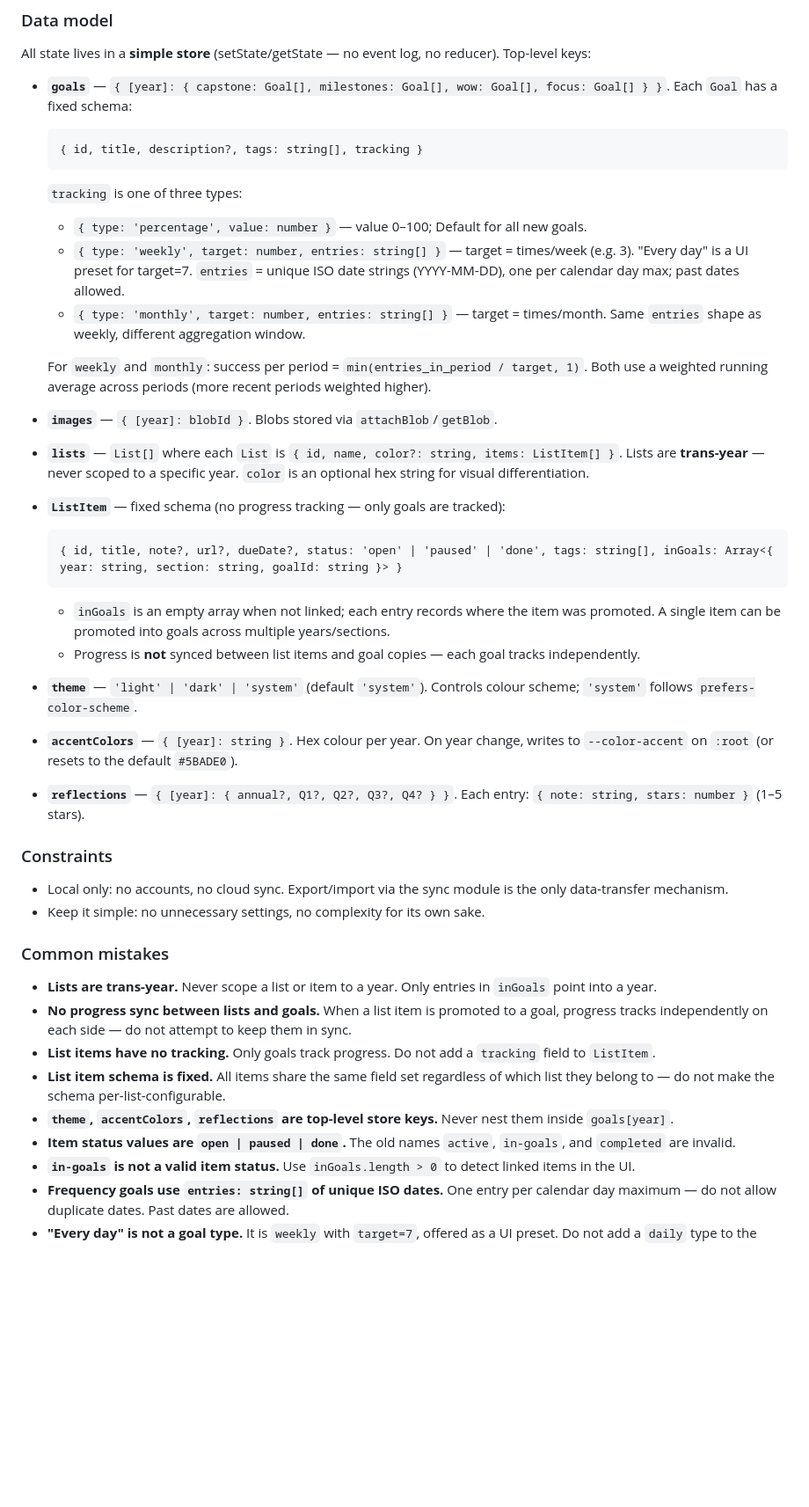
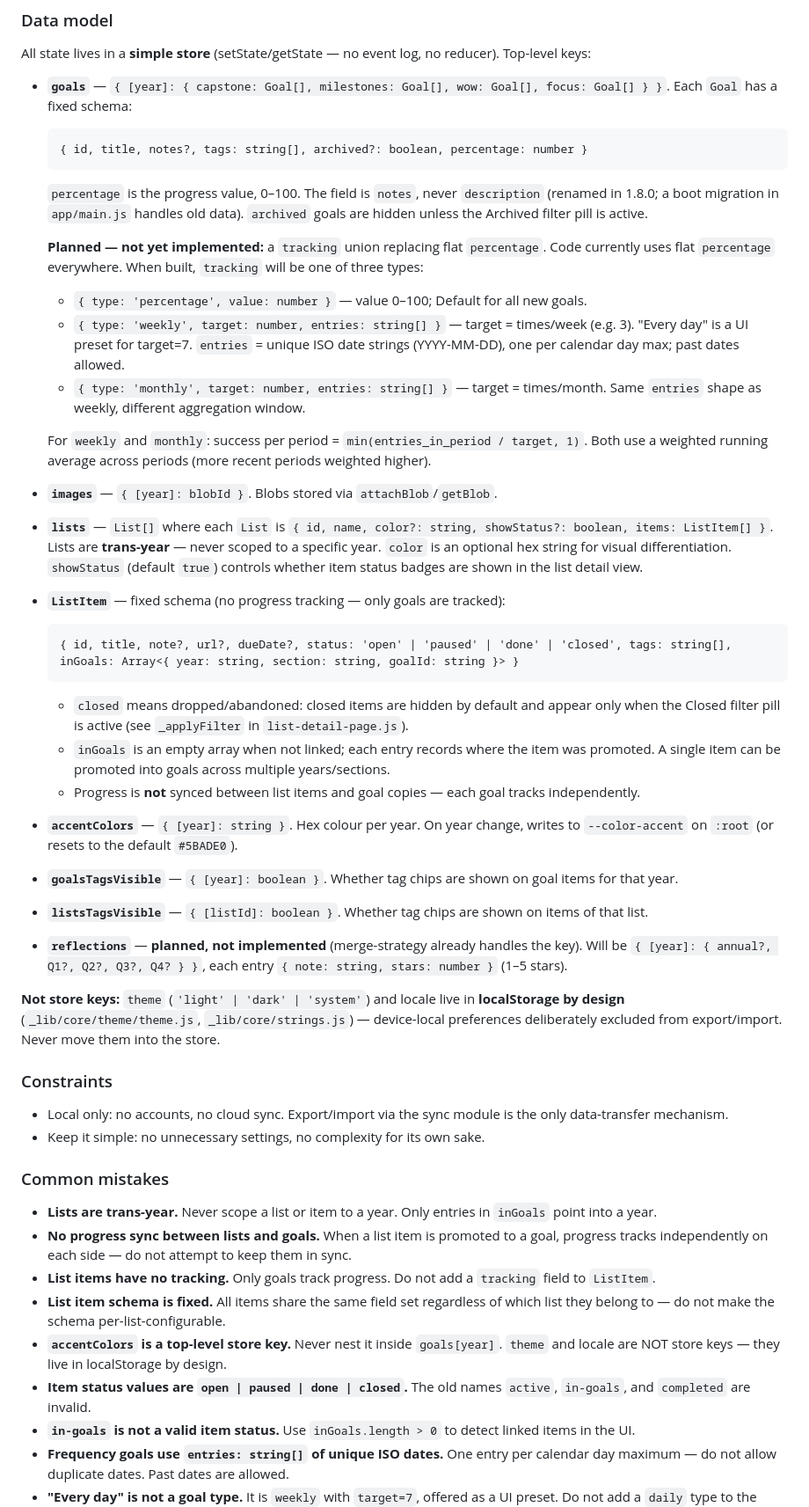
Before and after one commit to elforn/telos, a Markdown page: CLAUDE.md, the part around one of its changes. Shown at 88% size. Drawn GitHub-style; blank space fills up the shorter version.

Commit message:
docs(claude-md): make data model section match the code
- Goal canonical shape is flat percentage with notes/archived; tracking
  union kept but marked planned, not yet implemented
- ListItem status includes closed (hidden unless Closed filter active)
- List documents optional showStatus
- Document goalsTagsVisible/listsTagsVisible store keys; theme and
  locale are localStorage by design, not store keys; reflections marked
  planned (merge-strategy already handles the key)
- Replace event-log dispatch() example with the real simple-store API

Co-Authored-By: Claude Fable 5 <noreply@anthropic.com>

````diff
--- a/CLAUDE.md
+++ b/CLAUDE.md
@@ -32,9 +32,11 @@ All state lives in a **simple store** (setState/getState — no event log, no re
 
 - **`goals`** — `{ [year]: { capstone: Goal[], milestones: Goal[], wow: Goal[], focus: Goal[] } }`. Each `Goal` has a fixed schema:
   ```
-  { id, title, description?, tags: string[], tracking }
+  { id, title, notes?, tags: string[], archived?: boolean, percentage: number }
   ```
-  `tracking` is one of three types:
+  `percentage` is the progress value, 0–100. The field is `notes`, never `description` (renamed in 1.8.0; a boot migration in `app/main.js` handles old data). `archived` goals are hidden unless the Archived filter pill is active.
+
+  **Planned — not yet implemented:** a `tracking` union replacing flat `percentage`. Code currently uses flat `percentage` everywhere. When built, `tracking` will be one of three types:
   - `{ type: 'percentage', value: number }` — value 0–100; Default for all new goals.
   - `{ type: 'weekly', target: number, entries: string[] }` — target = times/week (e.g. 3). "Every day" is a UI preset for target=7. `entries` = unique ISO date strings (YYYY-MM-DD), one per calendar day max; past dates allowed.
   - `{ type: 'monthly', target: number, entries: string[] }` — target = times/month. Same `entries` shape as weekly, different aggregation window.
@@ -42,16 +44,20 @@ All state lives in a **simple store** (setState/getState — no event log, no re
   For `weekly` and `monthly`: success per period = `min(entries_in_period / target, 1)`. Both use a weighted running average across periods (more recent periods weighted higher).
 
 - **`images`** — `{ [year]: blobId }`. Blobs stored via `attachBlob`/`getBlob`.
-- **`lists`** — `List[]` where each `List` is `{ id, name, color?: string, items: ListItem[] }`. Lists are **trans-year** — never scoped to a specific year. `color` is an optional hex string for visual differentiation.
+- **`lists`** — `List[]` where each `List` is `{ id, name, color?: string, showStatus?: boolean, items: ListItem[] }`. Lists are **trans-year** — never scoped to a specific year. `color` is an optional hex string for visual differentiation. `showStatus` (default `true`) controls whether item status badges are shown in the list detail view.
 - **`ListItem`** — fixed schema (no progress tracking — only goals are tracked):
   ```
-  { id, title, note?, url?, dueDate?, status: 'open' | 'paused' | 'done', tags: string[], inGoals: Array<{ year: string, section: string, goalId: string }> }
+  { id, title, note?, url?, dueDate?, status: 'open' | 'paused' | 'done' | 'closed', tags: string[], inGoals: Array<{ year: string, section: string, goalId: string }> }
   ```
+  - `closed` means dropped/abandoned: closed items are hidden by default and appear only when the Closed filter pill is active (see `_applyFilter` in `list-detail-page.js`).
   - `inGoals` is an empty array when not linked; each entry records where the item was promoted. A single item can be promoted into goals across multiple years/sections.
   - Progress is **not** synced between list items and goal copies — each goal tracks independently.
-- **`theme`** — `'light' | 'dark' | 'system'` (default `'system'`). Controls colour scheme; `'system'` follows `prefers-color-scheme`.
 - **`accentColors`** — `{ [year]: string }`. Hex colour per year. On year change, writes to `--color-accent` on `:root` (or resets to the default `#5BADE0`).
-- **`reflections`** — `{ [year]: { annual?, Q1?, Q2?, Q3?, Q4? } }`. Each entry: `{ note: string, stars: number }` (1–5 stars).
+- **`goalsTagsVisible`** — `{ [year]: boolean }`. Whether tag chips are shown on goal items for that year.
+- **`listsTagsVisible`** — `{ [listId]: boolean }`. Whether tag chips are shown on items of that list.
+- **`reflections`** — **planned, not implemented** (merge-strategy already handles the key). Will be `{ [year]: { annual?, Q1?, Q2?, Q3?, Q4? } }`, each entry `{ note: string, stars: number }` (1–5 stars).
+
+**Not store keys:** `theme` (`'light' | 'dark' | 'system'`) and locale live in **localStorage by design** (`_lib/core/theme/theme.js`, `_lib/core/strings.js`) — device-local preferences deliberately excluded from export/import. Never move them into the store.
 
 ### Constraints
 - Local only: no accounts, no cloud sync. Export/import via the sync module is the only data-transfer mechanism.
@@ -62,8 +68,8 @@ All state lives in a **simple store** (setState/getState — no event log, no re
 - **No progress sync between lists and goals.** When a list item is promoted to a goal, progress tracks independently on each side — do not attempt to keep them in sync.
 - **List items have no tracking.** Only goals track progress. Do not add a `tracking` field to `ListItem`.
 - **List item schema is fixed.** All items share the same field set regardless of which list they belong to — do not make the schema per-list-configurable.
-- **`theme`, `accentColors`, `reflections` are top-level store keys.** Never nest them inside `goals[year]`.
-- **Item status values are `open | paused | done`.** The old names `active`, `in-goals`, and `completed` are invalid.
+- **`accentColors` is a top-level store key.** Never nest it inside `goals[year]`. `theme` and locale are NOT store keys — they live in localStorage by design.
+- **Item status values are `open | paused | done | closed`.** The old names `active`, `in-goals`, and `completed` are invalid.
 - **`in-goals` is not a valid item status.** Use `inGoals.length > 0` to detect linked items in the UI.
 - **Frequency goals use `entries: string[]` of unique ISO dates.** One entry per calendar day maximum — do not allow duplicate dates. Past dates are allowed.
 - **"Every day" is not a goal type.** It is `weekly` with `target=7`, offered as a UI preset. Do not add a `daily` type to the schema.
````
Also changed, not shown: other parts of CLAUDE.md (+7 -4 lines).
